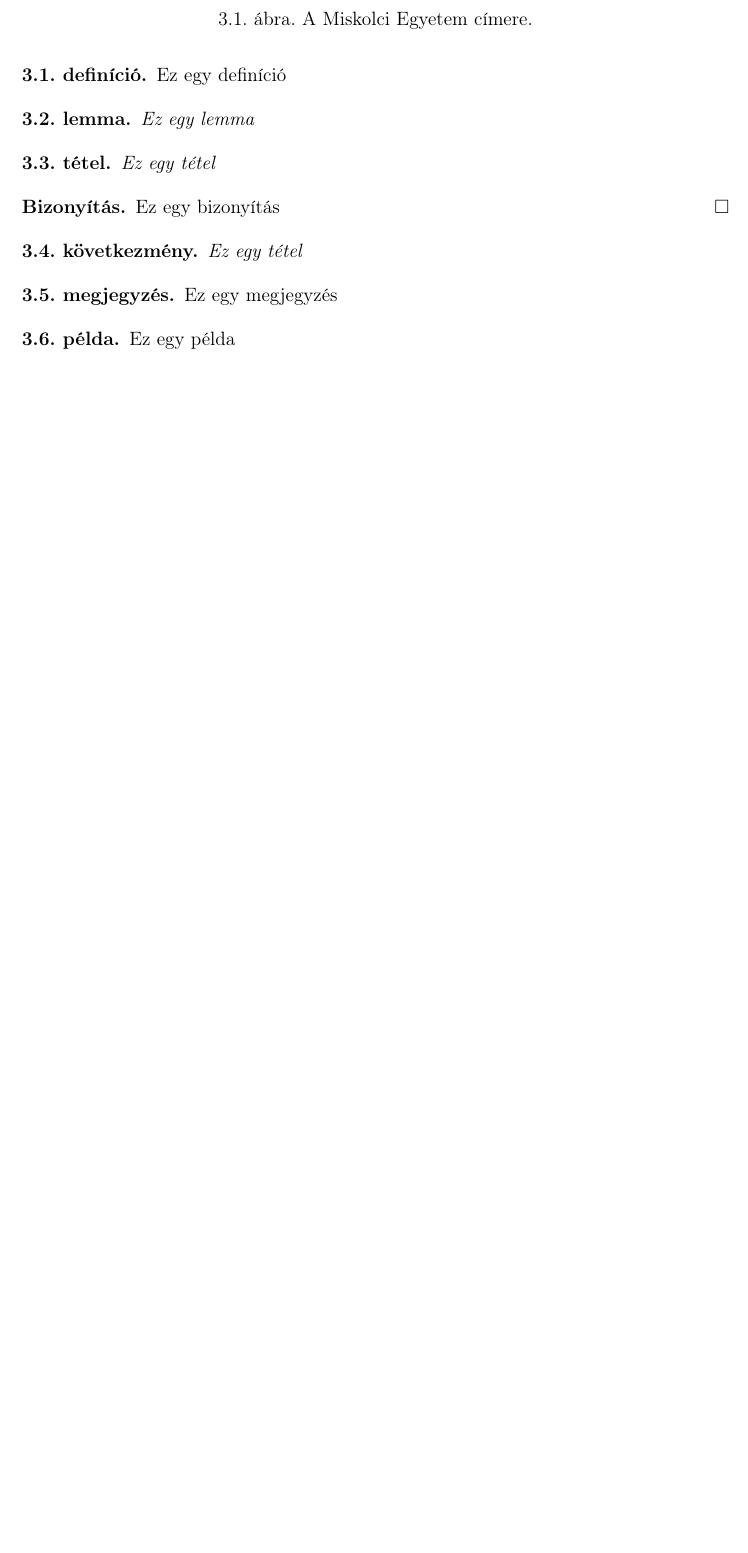
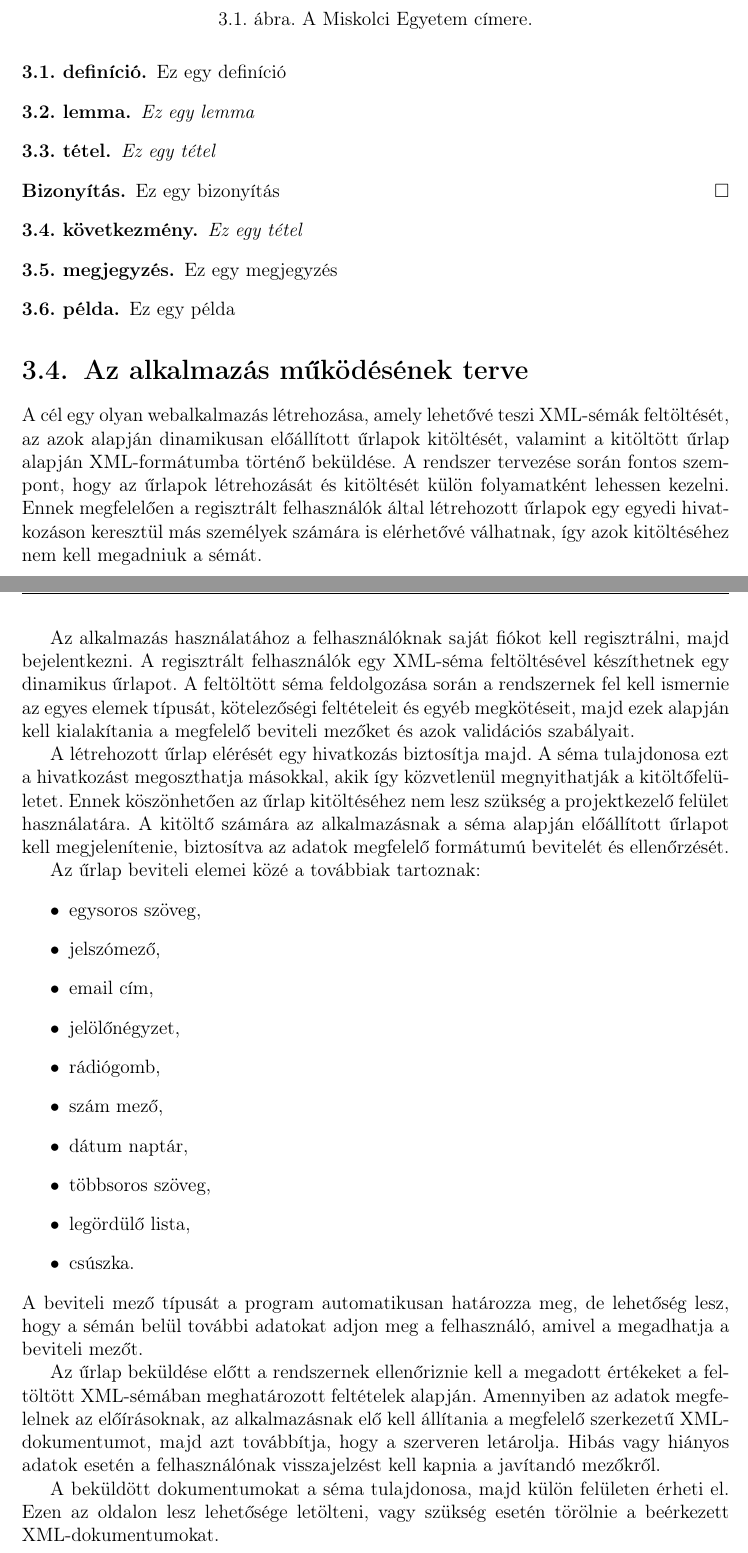
Before and after one commit to HarsanyiBalazs/XMLSchema-alapu-grafikus-szerkeszto, a LaTeX document (szakdolgozat/dolgozat.tex, which reads szakdolgozat/chapters/3_design.tex): part of page 11 of 23 before the commit and two parts of pages 11 and 12 of 25 after it, the two joined at a grey line, cut so that both start at the same text, the shorter picture padded with empty space. Compiled offline with pdfLaTeX.

Commit message:
3. fejezet, alkalmazás használatának terve

```diff
--- a/szakdolgozat/chapters/3_design.tex
+++ b/szakdolgozat/chapters/3_design.tex
@@ -76,3 +76,30 @@ Ez egy megjegyzés
 \begin{example}
 Ez egy példa
 \end{example}
+
+\section{Az alkalmazás működésének terve}
+
+A cél egy olyan webalkalmazás létrehozása, amely lehetővé teszi XML-sémák feltöltését, az azok alapján dinamikusan előállított űrlapok kitöltését, valamint a kitöltött űrlap alapján XML-formátumba történő beküldése. A rendszer tervezése során fontos szempont, hogy az űrlapok létrehozását és kitöltését külön folyamatként lehessen kezelni. Ennek megfelelően a regisztrált felhasználók által létrehozott űrlapok egy egyedi hivatkozáson keresztül más személyek számára is elérhetővé válhatnak, így azok kitöltéséhez nem kell megadniuk a sémát.
+
+Az alkalmazás használatához a felhasználóknak saját fiókot kell regisztrálni, majd bejelentkezni. A regisztrált felhasználók egy XML-séma feltöltésével készíthetnek egy dinamikus űrlapot. A feltöltött séma feldolgozása során a rendszernek fel kell ismernie az egyes elemek típusát, kötelezőségi feltételeit és egyéb megkötéseit, majd ezek alapján kell kialakítania a megfelelő beviteli mezőket és azok validációs szabályait.
+
+A létrehozott űrlap elérését egy hivatkozás biztosítja majd. A séma tulajdonosa ezt a hivatkozást megoszthatja másokkal, akik így közvetlenül megnyithatják a kitöltőfelületet. Ennek köszönhetően az űrlap kitöltéséhez nem lesz szükség a projektkezelő felület használatára. A kitöltő számára az alkalmazásnak a séma alapján előállított űrlapot kell megjelenítenie, biztosítva az adatok megfelelő formátumú bevitelét és ellenőrzését.
+
+Az űrlap beviteli elemei közé a továbbiak tartoznak:
+\begin{itemize}
+\item egysoros szöveg,
+\item jelszómező,
+\item email cím,
+\item jelölőnégyzet,
+\item rádiógomb,
+\item szám mező,
+\item dátum naptár,
+\item többsoros szöveg,
+\item legördülő lista,
+\item csúszka.
+\end{itemize}
+A beviteli mező típusát a program automatikusan határozza meg, de lehetőség lesz, hogy a sémán belül további adatokat adjon meg a felhasználó, amivel a megadhatja a beviteli mezőt.
+
+Az űrlap beküldése előtt a rendszernek ellenőriznie kell a megadott értékeket a feltöltött XML-sémában meghatározott feltételek alapján. Amennyiben az adatok megfelelnek az előírásoknak, az alkalmazásnak elő kell állítania a megfelelő szerkezetű XML-dokumentumot, majd azt továbbítja, hogy a szerveren letárolja. Hibás vagy hiányos adatok esetén a felhasználónak visszajelzést kell kapnia a javítandó mezőkről.
+
+A beküldött dokumentumokat a séma tulajdonosa, majd külön felületen érheti el. Ezen az oldalon lesz lehetősége letölteni, vagy szükség esetén törölnie a beérkezett XML-dokumentumokat.
```
Also changed, not shown: szakdolgozat/chapters/3_design.tex (8 more changed lines).
